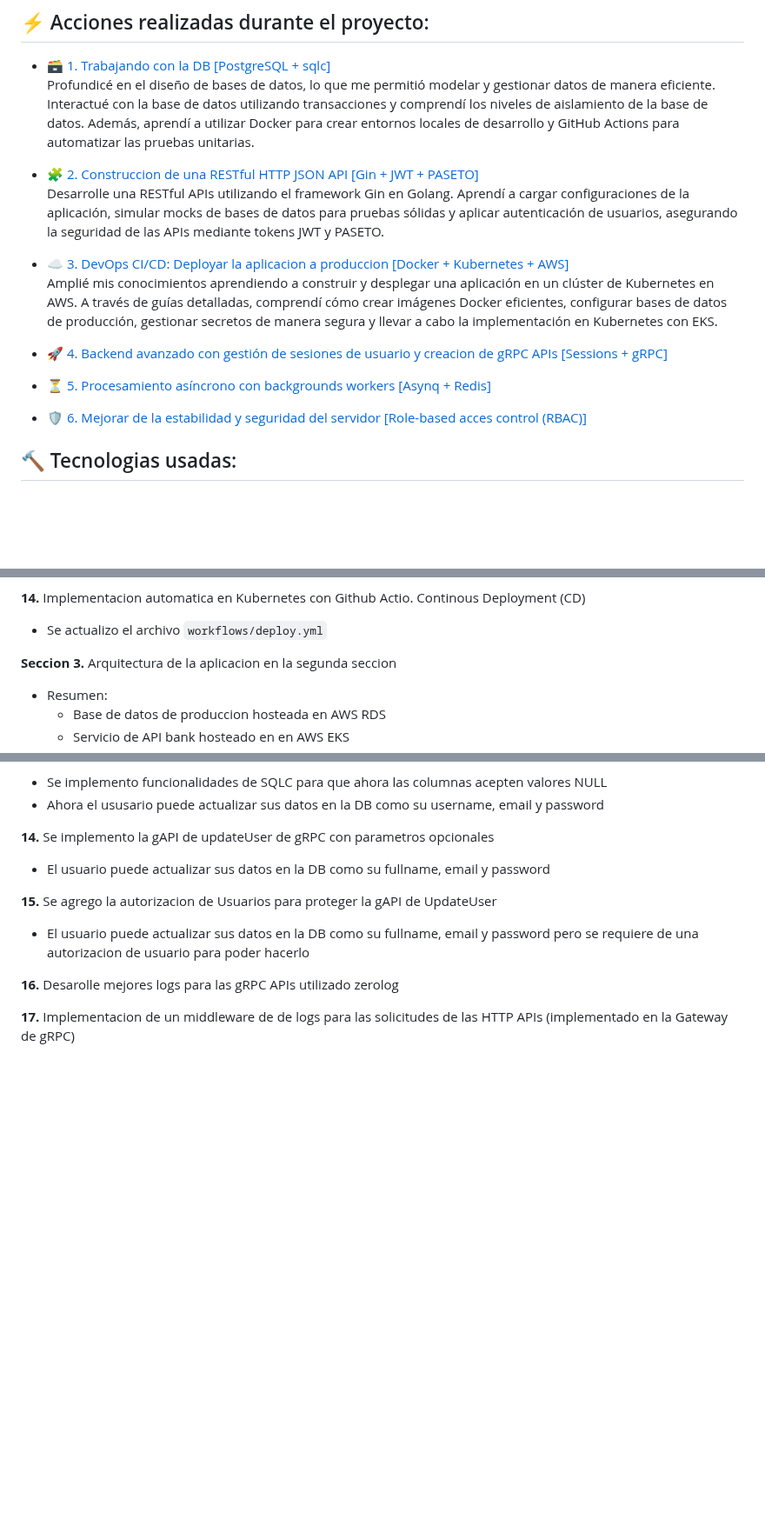
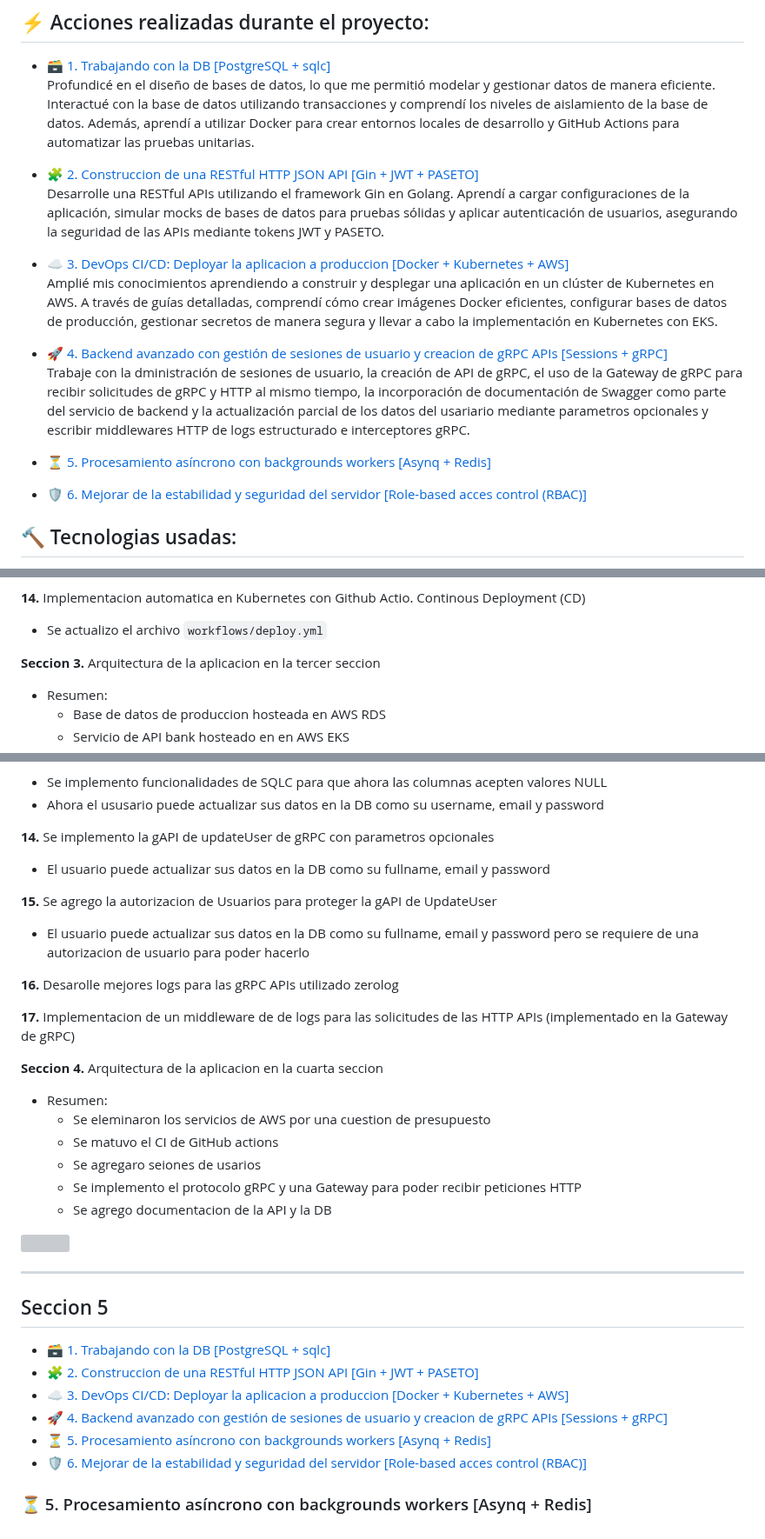
Before and after one commit to valrichter/go-basic-bank, a Markdown page: README.md, 3 parts joined by grey strips. Shown at 87% size. GitHub-like rendering; blank space fills up the shorter version; grey boxes are pictures that could not be loaded.

````diff
--- a/README.md
+++ b/README.md
@@ -16,13 +16,18 @@ Se desarolla el servicio web backend basico de un banco. Se aprendio a como dise
 ## ⚡ Acciones realizadas durante el proyecto:
 - [🗃️ 1. Trabajando con la DB [PostgreSQL + sqlc]](#seccion-1)
 Profundicé en el diseño de bases de datos, lo que me permitió modelar y gestionar datos de manera eficiente. Interactué con la base de datos utilizando transacciones y comprendí los niveles de aislamiento de la base de datos. Además, aprendí a utilizar Docker para crear entornos locales de desarrollo y GitHub Actions para automatizar las pruebas unitarias.
+
 - [🧩 2. Construccion de una RESTful HTTP JSON API [Gin + JWT + PASETO]](#seccion-2)
 Desarrolle una RESTful APIs utilizando el framework Gin en Golang. Aprendí a cargar configuraciones de la aplicación, simular mocks de bases de datos para pruebas sólidas y aplicar autenticación de usuarios, asegurando la seguridad de las APIs mediante tokens JWT y PASETO.
+
 - [☁️ 3. DevOps CI/CD: Deployar la aplicacion a produccion [Docker + Kubernetes + AWS]](#seccion-3)
 Amplié mis conocimientos aprendiendo a construir y desplegar una aplicación en un clúster de Kubernetes en AWS. A través de guías detalladas, comprendí cómo crear imágenes Docker eficientes, configurar bases de datos de producción, gestionar secretos de manera segura y llevar a cabo la implementación en Kubernetes con EKS.
 
 - [🚀 4. Backend avanzado con gestión de sesiones de usuario y creacion de gRPC APIs [Sessions + gRPC]](#seccion-4)
+Trabaje con la dministración de sesiones de usuario, la creación de API de gRPC, el uso de la Gateway de gRPC para recibir solicitudes de gRPC y HTTP al mismo tiempo, la incorporación de documentación de Swagger como parte del servicio de backend y la actualización parcial de los datos del usariario mediante parametros opcionales y escribir middlewares HTTP de logs estructurado e interceptores gRPC.
+
 - [⏳ 5. Procesamiento asíncrono con backgrounds workers [Asynq + Redis]](#seccion-5)
+
 - [🛡️ 6. Mejorar de la estabilidad y seguridad del servidor [Role-based acces control (RBAC)]](#seccion-6)
 
 ## 🔨 Tecnologias usadas:
@@ -265,7 +270,7 @@ Amplié mis conocimientos aprendiendo a construir y desplegar una aplicación en
 **14.** Implementacion automatica en Kubernetes con Github Actio. Continous Deployment (CD)
    - Se actualizo el archivo ```workflows/deploy.yml```
 
-**Seccion 3.** Arquitectura de la aplicacion en la segunda seccion
+**Seccion 3.** Arquitectura de la aplicacion en la tercer seccion
    - Resumen:
       - Base de datos de produccion hosteada en AWS RDS
       - Servicio de API bank hosteado en en AWS EKS
@@ -372,3 +379,25 @@ Amplié mis conocimientos aprendiendo a construir y desplegar una aplicación en
 **16.** Desarolle mejores logs para las gRPC APIs utilizado zerolog
 
 **17.** Implementacion de un middleware de de logs para las solicitudes de las HTTP APIs (implementado en la Gateway de gRPC)
+
+**Seccion 4.** Arquitectura de la aplicacion en la cuarta seccion
+   - Resumen:
+      - Se eleminaron los servicios de AWS por una cuestion de presupuesto
+      - Se matuvo el CI de GitHub actions
+      - Se agregaro seiones de usarios
+      - Se implemento el protocolo gRPC y una Gateway para poder recibir peticiones HTTP
+      - Se agrego documentacion de la API y la DB
+
+<img src="https://github.com/valrichter/go-basic-bank/assets/67121197/b6e64b40-d6a3-4f44-bb0e-4c10e70ccef5"/><br>
+
+***
+
+## Seccion 5
+- [🗃️ 1. Trabajando con la DB [PostgreSQL + sqlc]](#seccion-1)
+- [🧩 2. Construccion de una RESTful HTTP JSON API [Gin + JWT + PASETO]](#seccion-2)
+- [☁️ 3. DevOps CI/CD: Deployar la aplicacion a produccion [Docker + Kubernetes + AWS]](#seccion-3)
+- [🚀 4. Backend avanzado con gestión de sesiones de usuario y creacion de gRPC APIs [Sessions + gRPC]](#seccion-4)
+- [⏳ 5. Procesamiento asíncrono con backgrounds workers [Asynq + Redis]](#seccion-5)
+- [🛡️ 6. Mejorar de la estabilidad y seguridad del servidor [Role-based acces control (RBAC)]](#seccion-6)
+
+### ⏳ 5. Procesamiento asíncrono con backgrounds workers [Asynq + Redis]
````
Also changed, not shown: other parts of README.md (+3 -1 lines).
